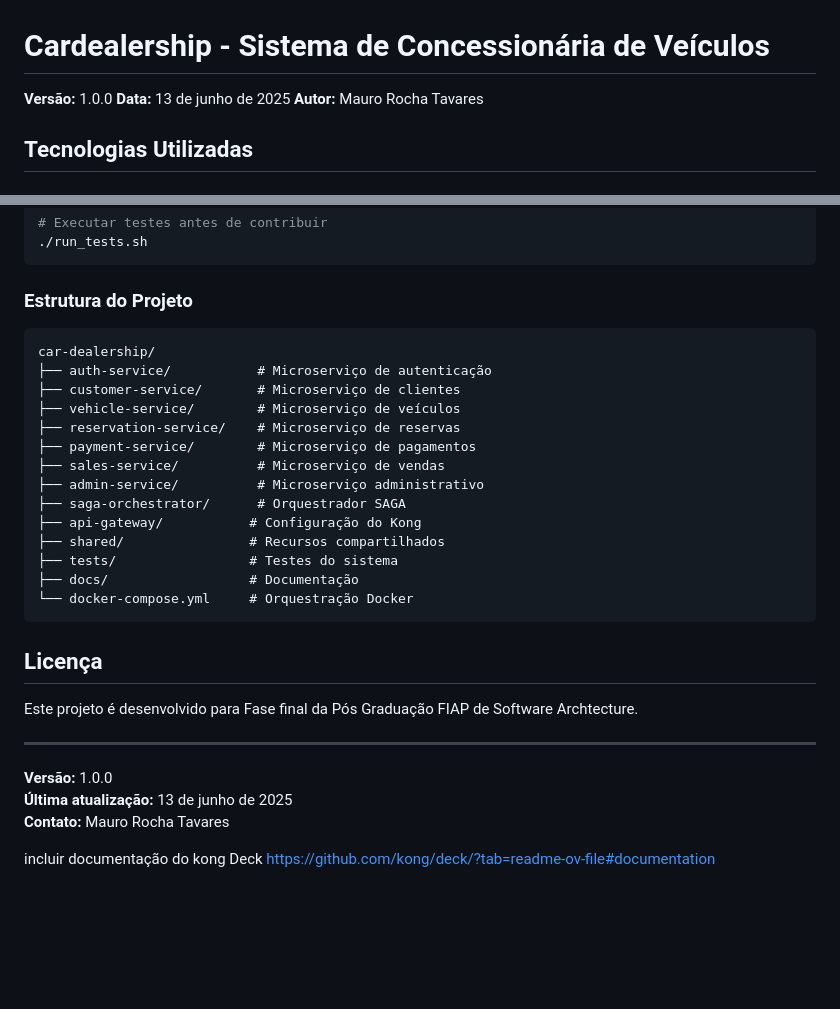
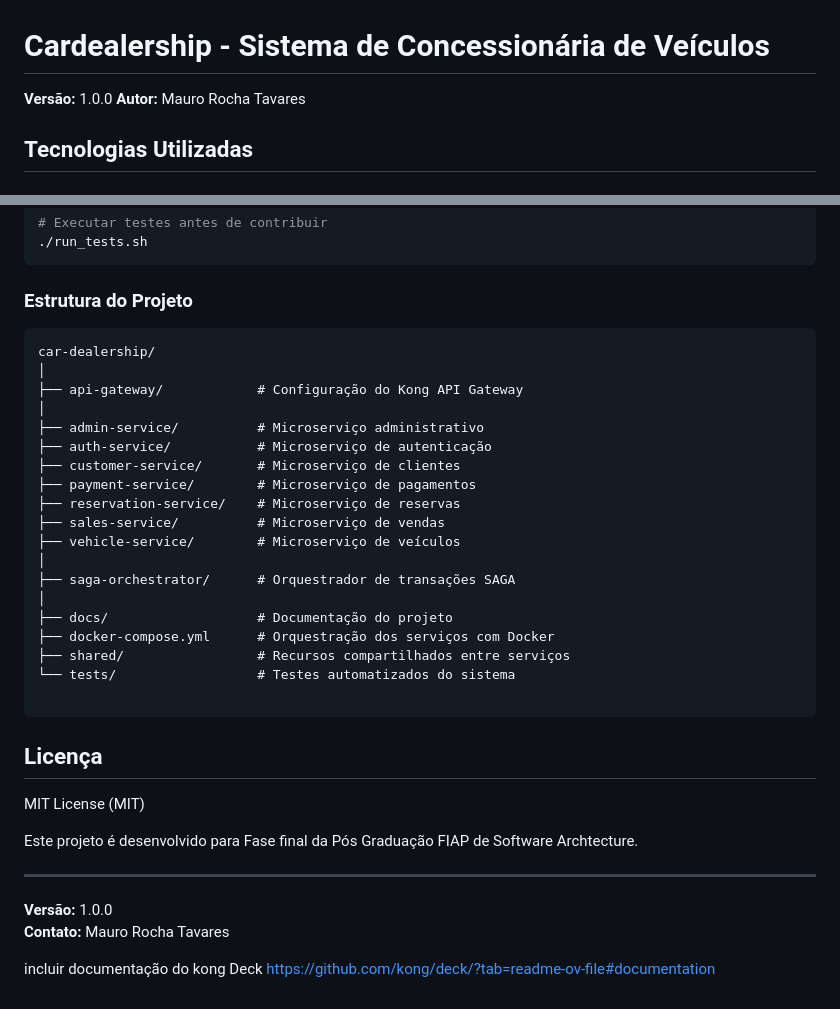
Before and after one commit to NeuronioAzul/car-dealership, a Markdown page: README.md, 2 parts joined by grey strips. GitHub-like rendering; blank space fills up the shorter version.

Commit message:
docs: update README.md to correct project structure formatting and add MIT license

````diff
--- a/README.md
+++ b/README.md
@@ -1,7 +1,6 @@
 # Cardealership - Sistema de Concessionária de Veículos
 
 **Versão:** 1.0.0
-**Data:** 13 de junho de 2025
 **Autor:** Mauro Rocha Tavares
 
 ## Tecnologias Utilizadas
@@ -494,31 +493,37 @@ composer install
 
 ### Estrutura do Projeto
 
-```
+```text
 car-dealership/
+│
+├── api-gateway/            # Configuração do Kong API Gateway
+│
+├── admin-service/          # Microserviço administrativo
 ├── auth-service/           # Microserviço de autenticação
 ├── customer-service/       # Microserviço de clientes
+├── payment-service/        # Microserviço de pagamentos
+├── reservation-service/    # Microserviço de reservas
+├── sales-service/          # Microserviço de vendas
 ├── vehicle-service/        # Microserviço de veículos
-├── reservation-service/    # Microserviço de reservas
-├── payment-service/        # Microserviço de pagamentos
-├── sales-service/          # Microserviço de vendas
-├── admin-service/          # Microserviço administrativo
-├── saga-orchestrator/      # Orquestrador SAGA
-├── api-gateway/           # Configuração do Kong
-├── shared/                # Recursos compartilhados
-├── tests/                 # Testes do sistema
-├── docs/                  # Documentação
-└── docker-compose.yml     # Orquestração Docker
+│
+├── saga-orchestrator/      # Orquestrador de transações SAGA
+│
+├── docs/                   # Documentação do projeto
+├── docker-compose.yml      # Orquestração dos serviços com Docker
+├── shared/                 # Recursos compartilhados entre serviços
+└── tests/                  # Testes automatizados do sistema
+
 ```
 
 ## Licença
+
+MIT License (MIT)
 
 Este projeto é desenvolvido para Fase final da Pós Graduação FIAP de Software Archtecture.
 
 ---
 
 **Versão:** 1.0.0
-**Última atualização:** 13 de junho de 2025
 **Contato:** Mauro Rocha Tavares
 
 
````
